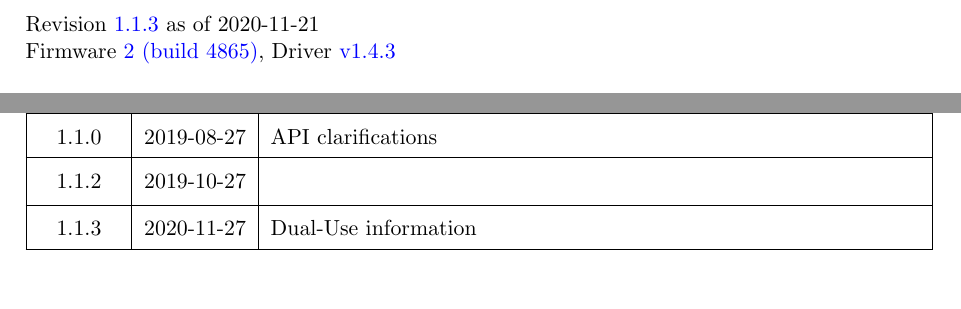
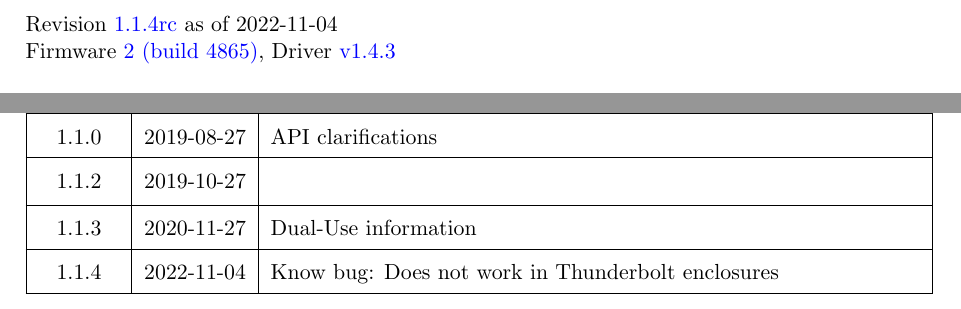
Before and after one commit to cronologic-de/ug_ndigo5g, a LaTeX document (Ndigo_User.tex, which reads Ndigo_UGRev.tex): two parts of pages 1 and 53 of 53, joined at a grey line, cut so that both start at the same text. Compiled offline with pdfLaTeX.

Commit message:
updated firmware revision to 1.1.4rc

```diff
--- a/Ndigo_UGRev.tex
+++ b/Ndigo_UGRev.tex
@@ -13,4 +13,6 @@
     \hline
     1.1.3 & 2020-11-27 & Dual-Use information\\
     \hline
+    1.1.4 & 2022-11-04 & Know bug: Does not work in Thunderbolt enclosures\\
+    \hline
 \end{tabularx}
--- a/Ndigo_User.tex
+++ b/Ndigo_User.tex
@@ -64,7 +64,7 @@
 			\includegraphics[width=0.75\textwidth]{figures/Ndigo5G-3Dlowres.jpg}
 		\end{center}
 }
-\titlehead{Revision \hyperlink{ugrev}{1.1.3} as of 2020-11-21\\Firmware \hyperlink{fwrev}{2 (build 4865)}, Driver \hyperlink{drvrev}{v1.4.3}\\\\cronologic GmbH \& Co. KG\\Jahnstraße 49\\60318 Frankfurt am Main\\Germany \\ \href{https://www.cronologic.de/}{www.cronologic.de}
+\titlehead{Revision \hyperlink{ugrev}{1.1.4rc} as of 2022-11-04\\Firmware \hyperlink{fwrev}{2 (build 4865)}, Driver \hyperlink{drvrev}{v1.4.3}\\\\cronologic GmbH \& Co. KG\\Jahnstraße 49\\60318 Frankfurt am Main\\Germany \\ \href{https://www.cronologic.de/}{www.cronologic.de}
 \date{}}
 %
 \begin{document}
```
